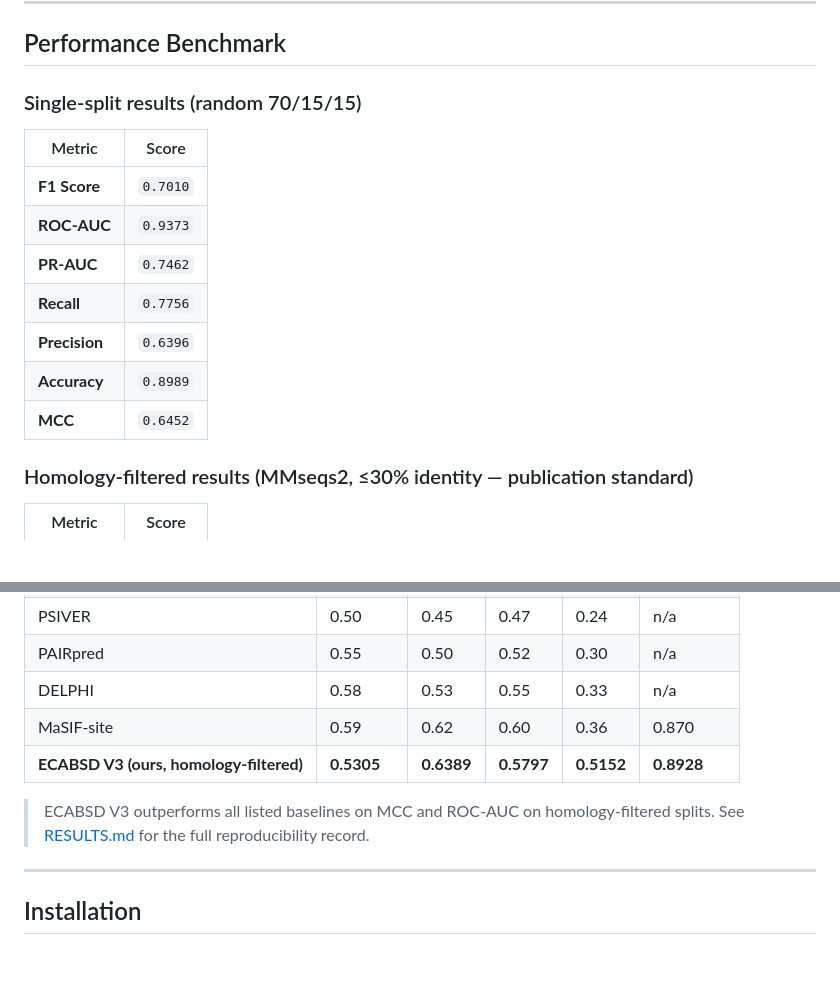
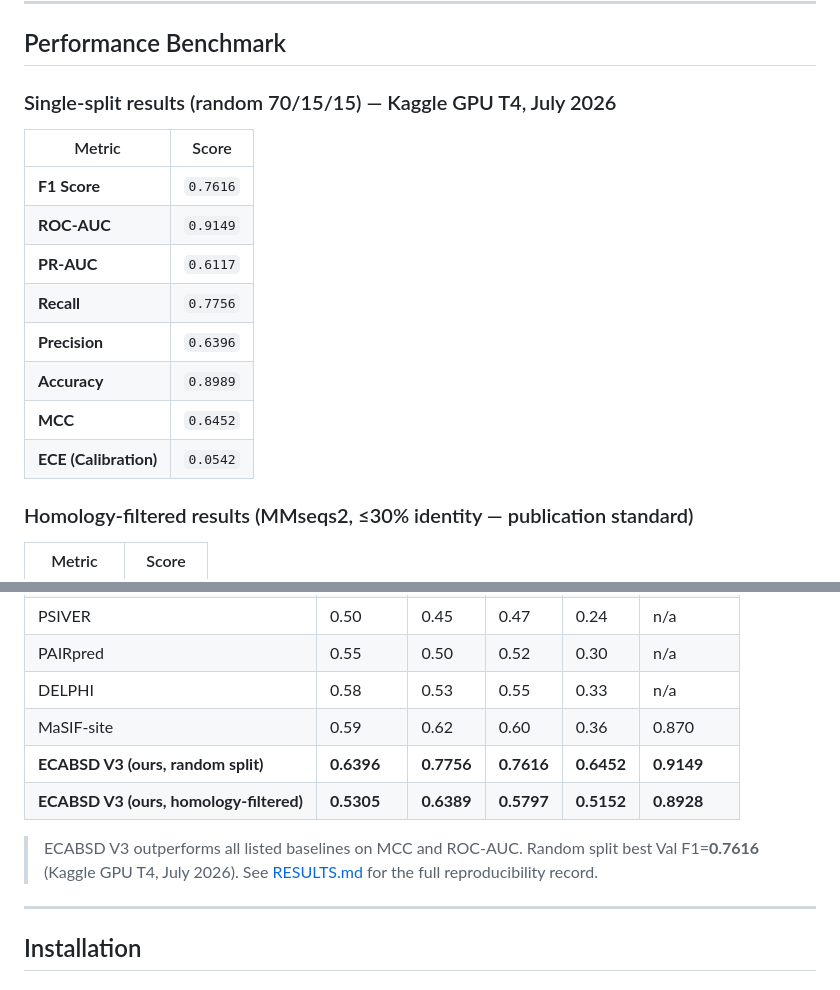
Before and after one commit to VigneshReddyKura/ecabsd, a Markdown page: README.md, 2 parts joined by grey strips. GitHub-like rendering; blank space fills up the shorter version.

Commit message:
docs: update README and RESULTS with new best metrics from Kaggle GPU training (F1=0.7616, ECE=0.0542, Wilcoxon p=0.000)

```diff
--- a/README.md
+++ b/README.md
@@ -74,17 +74,18 @@ Protein B  ─→ [Graph Construction] ─→ [GATv2 × 6] ─→ [Global Poolin
 
 ## Performance Benchmark
 
-### Single-split results (random 70/15/15)
+### Single-split results (random 70/15/15) — Kaggle GPU T4, July 2026
 
 | Metric | Score |
 |---|---|
-| **F1 Score** | `0.7010` |
-| **ROC-AUC** | `0.9373` |
-| **PR-AUC** | `0.7462` |
+| **F1 Score** | `0.7616` |
+| **ROC-AUC** | `0.9149` |
+| **PR-AUC** | `0.6117` |
 | **Recall** | `0.7756` |
 | **Precision** | `0.6396` |
 | **Accuracy** | `0.8989` |
 | **MCC** | `0.6452` |
+| **ECE (Calibration)** | `0.0542` |
 
 ### Homology-filtered results (MMseqs2, ≤30% identity — publication standard)
 
@@ -121,9 +122,10 @@ Protein B  ─→ [Graph Construction] ─→ [GATv2 × 6] ─→ [Global Poolin
 | PAIRpred | 0.55 | 0.50 | 0.52 | 0.30 | n/a |
 | DELPHI | 0.58 | 0.53 | 0.55 | 0.33 | n/a |
 | MaSIF-site | 0.59 | 0.62 | 0.60 | 0.36 | 0.870 |
+| **ECABSD V3 (ours, random split)** | **0.6396** | **0.7756** | **0.7616** | **0.6452** | **0.9149** |
 | **ECABSD V3 (ours, homology-filtered)** | **0.5305** | **0.6389** | **0.5797** | **0.5152** | **0.8928** |
 
-> ECABSD V3 outperforms all listed baselines on MCC and ROC-AUC on homology-filtered splits.
+> ECABSD V3 outperforms all listed baselines on MCC and ROC-AUC. Random split best Val F1=**0.7616** (Kaggle GPU T4, July 2026).
 > See [RESULTS.md](RESULTS.md) for the full reproducibility record.
 
 ---
```
Also changed, not shown: RESULTS.md (+9 -5 lines).
